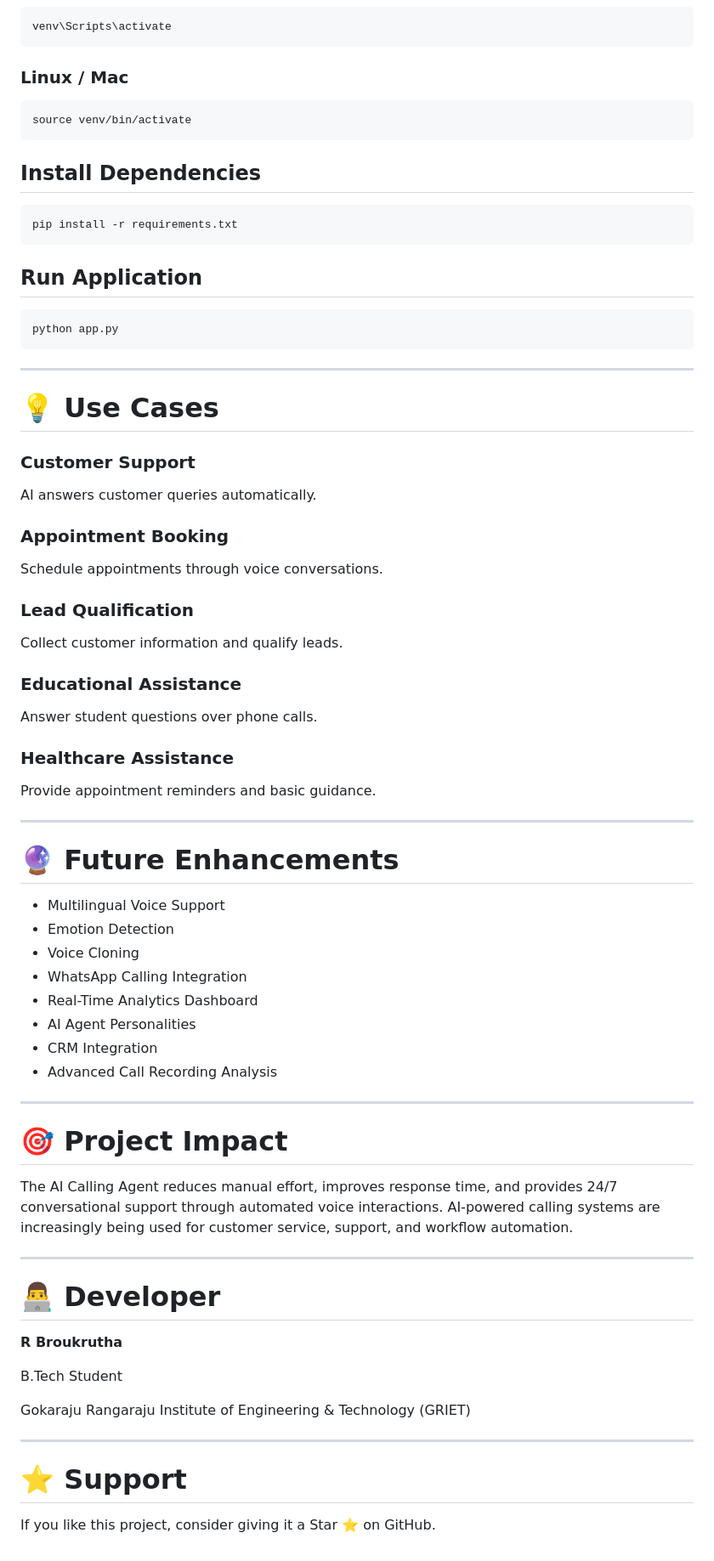
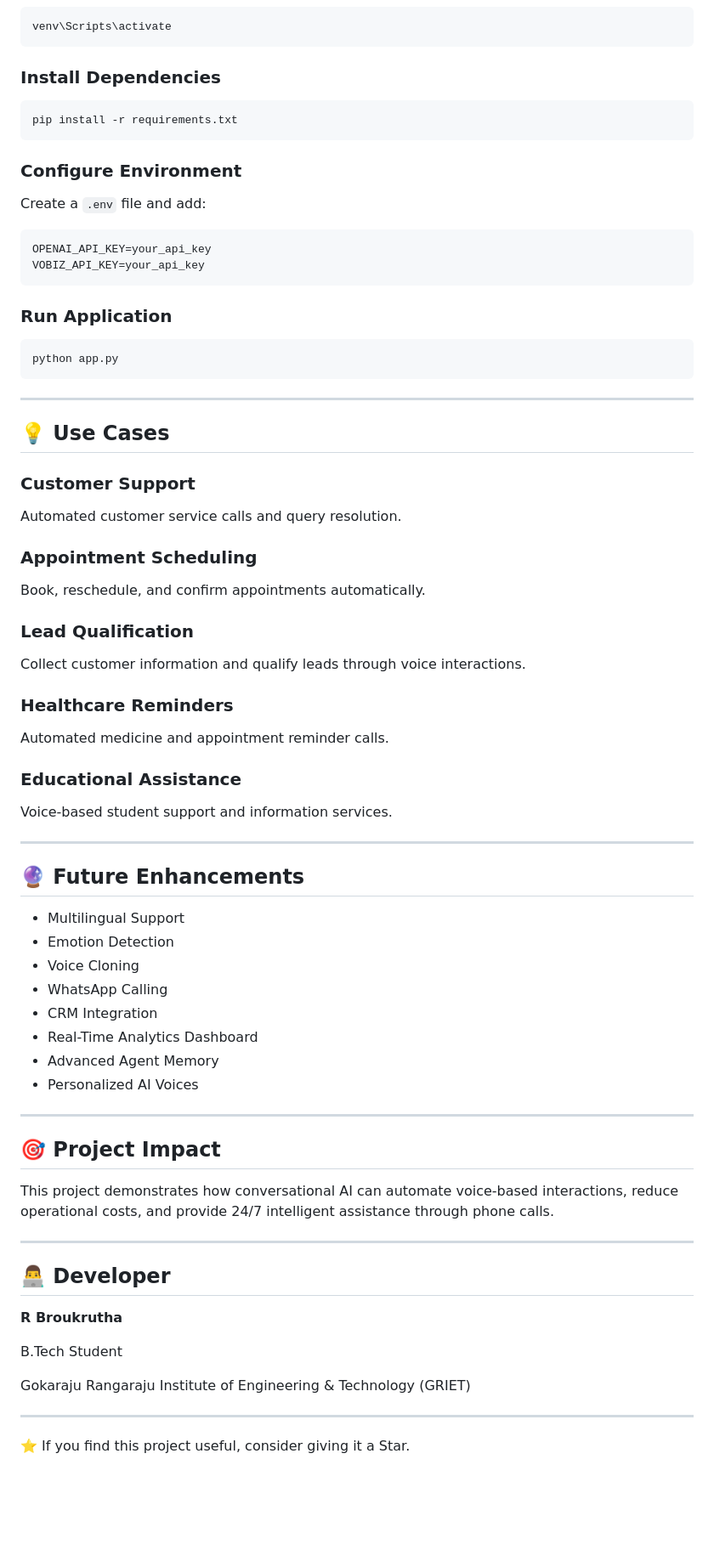
Before and after one commit to broukrutha/Ai-Calling-Agent, a Markdown page: README.md, the part around one of its changes. Shown at 85% size. GitHub-like rendering; blank space fills up the shorter version.

````diff
--- a/README.md
+++ b/README.md
@@ -141,19 +135,22 @@ python -m venv venv
 venv\Scripts\activate
 ```
 
-### Linux / Mac
-
-```bash
-source venv/bin/activate
-```
-
-## Install Dependencies
+### Install Dependencies
 
 ```bash
 pip install -r requirements.txt
 ```
 
-## Run Application
+### Configure Environment
+
+Create a `.env` file and add:
+
+```env
+OPENAI_API_KEY=your_api_key
+VOBIZ_API_KEY=your_api_key
+```
+
+### Run Application
 
 ```bash
 python app.py
@@ -161,50 +158,50 @@ python app.py
 
 ---
 
-# 💡 Use Cases
+## 💡 Use Cases
 
 ### Customer Support
 
-AI answers customer queries automatically.
+Automated customer service calls and query resolution.
 
-### Appointment Booking
+### Appointment Scheduling
 
-Schedule appointments through voice conversations.
+Book, reschedule, and confirm appointments automatically.
 
 ### Lead Qualification
 
-Collect customer information and qualify leads.
+Collect customer information and qualify leads through voice interactions.
+
+### Healthcare Reminders
+
+Automated medicine and appointment reminder calls.
 
 ### Educational Assistance
 
-Answer student questions over phone calls.
-
-### Healthcare Assistance
-
-Provide appointment reminders and basic guidance.
+Voice-based student support and information services.
 
 ---
 
-# 🔮 Future Enhancements
+## 🔮 Future Enhancements
 
-* Multilingual Voice Support
+* Multilingual Support
 * Emotion Detection
 * Voice Cloning
-* WhatsApp Calling Integration
+* WhatsApp Calling
+* CRM Integration
 * Real-Time Analytics Dashboard
-* AI Agent Personalities
-* CRM Integration
-* Advanced Call Recording Analysis
+* Advanced Agent Memory
+* Personalized AI Voices
 
 ---
 
-# 🎯 Project Impact
+## 🎯 Project Impact
 
-The AI Calling Agent reduces manual effort, improves response time, and provides 24/7 conversational support through automated voice interactions. AI-powered calling systems are increasingly being used for customer service, support, and workflow automation.
+This project demonstrates how conversational AI can automate voice-based interactions, reduce operational costs, and provide 24/7 intelligent assistance through phone calls.
 
 ---
 
-# 👨‍💻 Developer
+## 👨‍💻 Developer
 
 **R Broukrutha**
 
@@ -214,6 +211,4 @@ Gokaraju Rangaraju Institute of Engineering & Technology (GRIET)
 
 ---
 
-# ⭐ Support
-
-If you like this project, consider giving it a Star ⭐ on GitHub.
+⭐ If you find this project useful, consider giving it a Star.
````
Also changed, not shown: other parts of README.md (+68 -74 lines).
